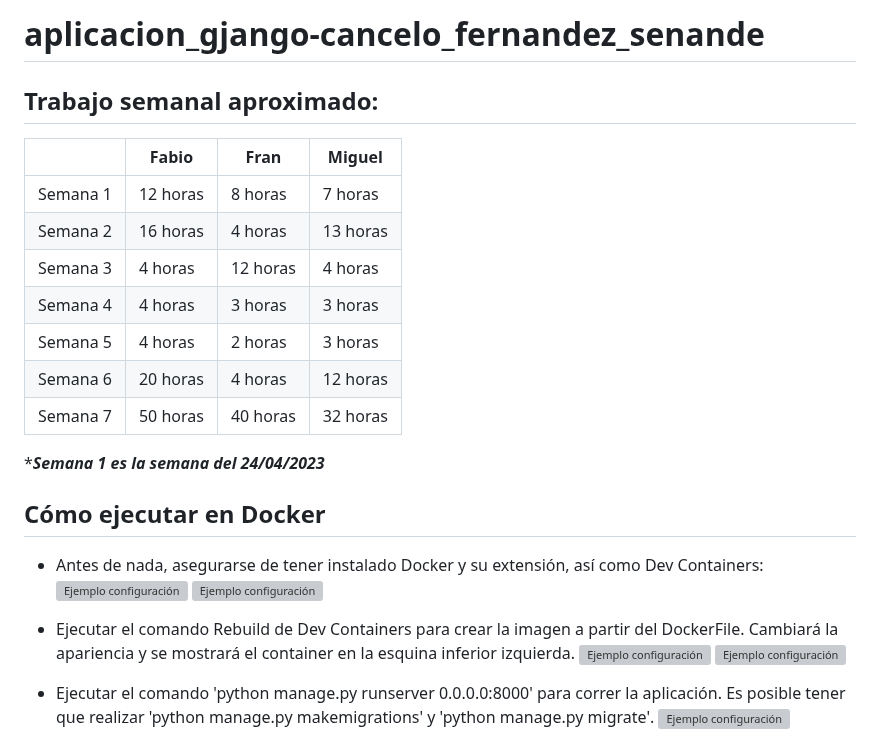
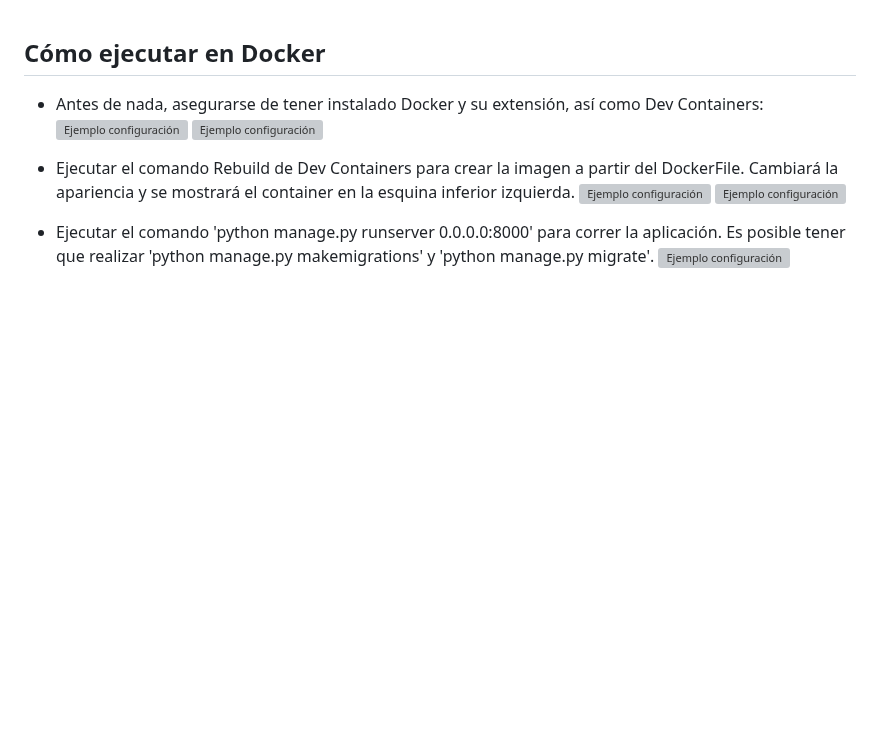
Before and after one commit to FabioSTO/BuscadorDeConciertos, a Markdown page: README.md, the part around the change. Drawn GitHub-style; blank space fills up the shorter version; grey boxes are pictures that could not be loaded.

```diff
--- a/README.md
+++ b/README.md
@@ -1,22 +1,3 @@
-# aplicacion_gjango-cancelo_fernandez_senande
-
-## Trabajo semanal aproximado:
-
-
-
-|         |   Fabio   |    Fran   |  Miguel   |
-|---------|-----------|-----------|-----------|
-| Semana 1| 12 horas  |  8 horas  |  7 horas  |
-| Semana 2| 16 horas  |  4 horas  | 13 horas  |
-| Semana 3| 4 horas   | 12 horas  |  4 horas  |
-| Semana 4| 4 horas   |  3 horas  |  3 horas  |
-| Semana 5| 4 horas   |  2 horas  |  3 horas  |
-| Semana 6| 20 horas  |  4 horas  |  12 horas |
-| Semana 7| 50 horas  |  40 horas |  32 horas |
-
-**__Semana 1 es la semana del 24/04/2023__*
-
-
 ## Cómo ejecutar en Docker
 
 + Antes de nada, asegurarse de tener instalado Docker y su extensión, así como Dev Containers:
```
